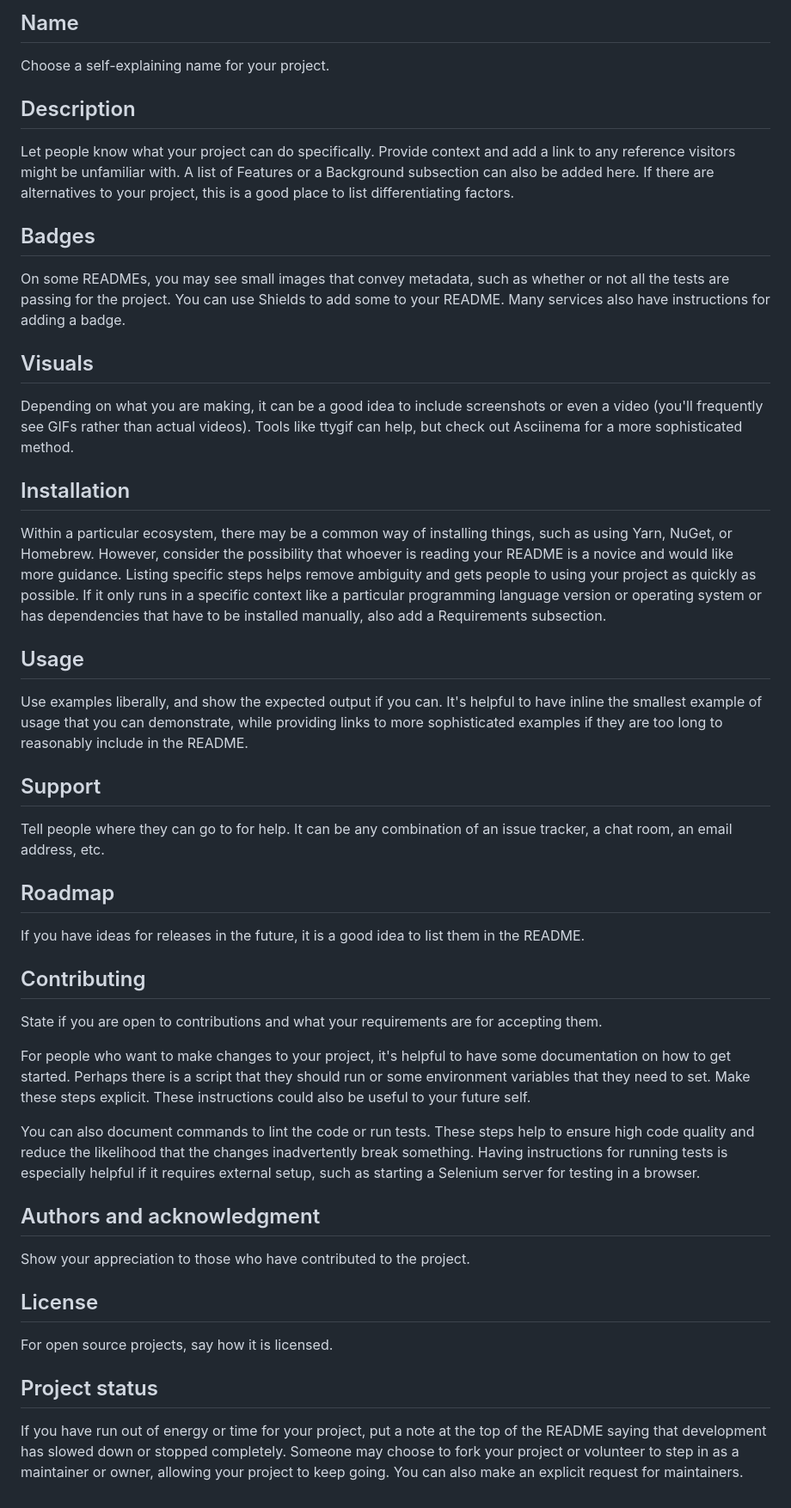
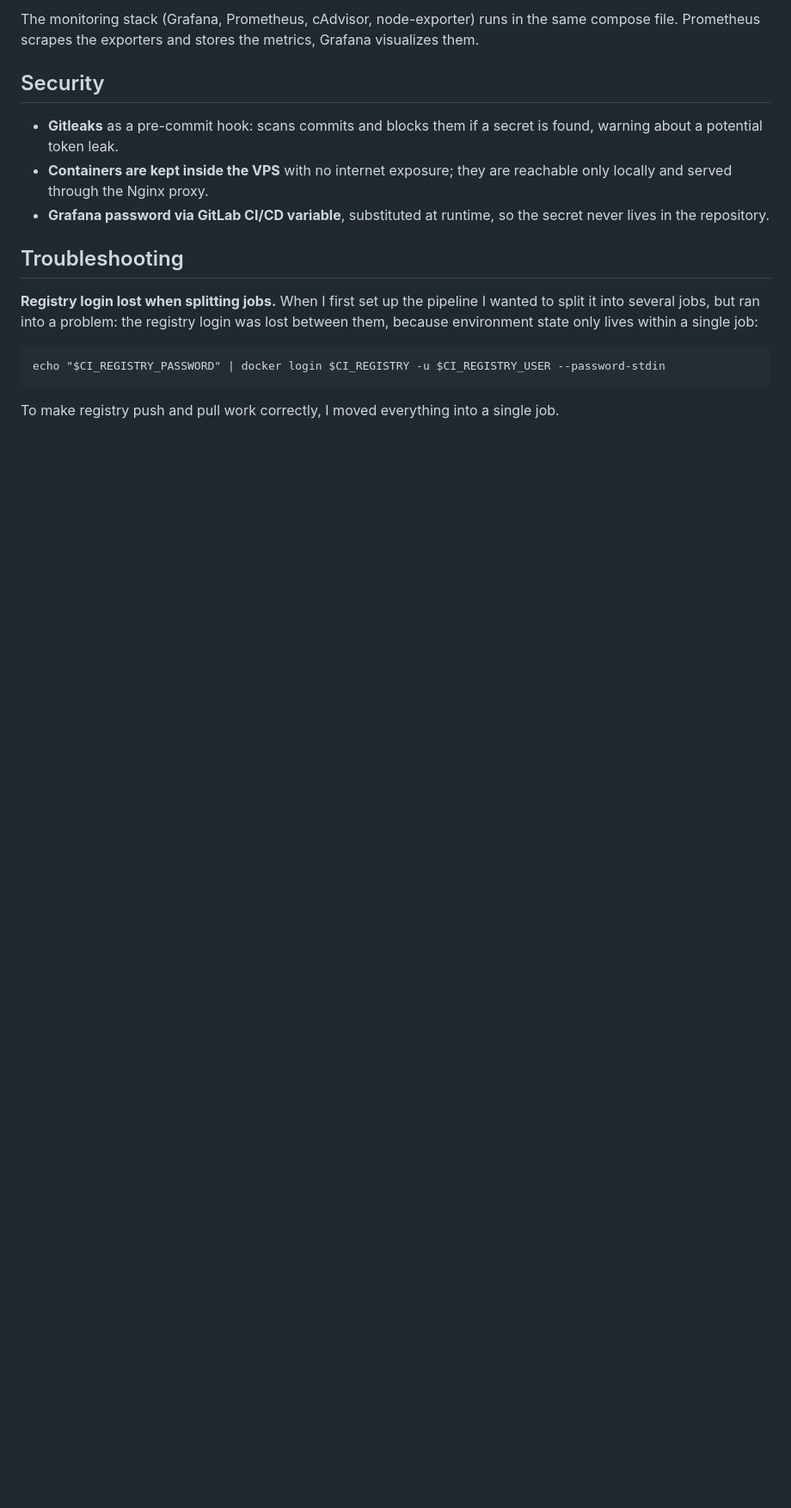
Before and after one commit to LOPMaD/lopm-portfolio, a Markdown page: README.md, the part around one of its changes. Shown at 86% size. GitHub-like rendering; blank space fills up the shorter version.

````diff
--- a/README.md
+++ b/README.md
@@ -54,40 +75,18 @@ Every project is different, so consider which of these sections apply to yours.
 
-## Name
-Choose a self-explaining name for your project.
+The monitoring stack (Grafana, Prometheus, cAdvisor, node-exporter) runs in the same compose file. Prometheus scrapes the exporters and stores the metrics, Grafana visualizes them.
 
-## Description
-Let people know what your project can do specifically. Provide context and add a link to any reference visitors might be unfamiliar with. A list of Features or a Background subsection can also be added here. If there are alternatives to your project, this is a good place to list differentiating factors.
+## Security
 
-## Badges
-On some READMEs, you may see small images that convey metadata, such as whether or not all the tests are passing for the project. You can use Shields to add some to your README. Many services also have instructions for adding a badge.
+- **Gitleaks** as a pre-commit hook: scans commits and blocks them if a secret is found, warning about a potential token leak.
+- **Containers are kept inside the VPS** with no internet exposure; they are reachable only locally and served through the Nginx proxy.
+- **Grafana password via GitLab CI/CD variable**, substituted at runtime, so the secret never lives in the repository.
 
-## Visuals
-Depending on what you are making, it can be a good idea to include screenshots or even a video (you'll frequently see GIFs rather than actual videos). Tools like ttygif can help, but check out Asciinema for a more sophisticated method.
+## Troubleshooting
 
-## Installation
-Within a particular ecosystem, there may be a common way of installing things, such as using Yarn, NuGet, or Homebrew. However, consider the possibility that whoever is reading your README is a novice and would like more guidance. Listing specific steps helps remove ambiguity and gets people to using your project as quickly as possible. If it only runs in a specific context like a particular programming language version or operating system or has dependencies that have to be installed manually, also add a Requirements subsection.
+**Registry login lost when splitting jobs.** When I first set up the pipeline I wanted to split it into several jobs, but ran into a problem: the registry login was lost between them, because environment state only lives within a single job:
 
-## Usage
-Use examples liberally, and show the expected output if you can. It's helpful to have inline the smallest example of usage that you can demonstrate, while providing links to more sophisticated examples if they are too long to reasonably include in the README.
+```
+echo "$CI_REGISTRY_PASSWORD" | docker login $CI_REGISTRY -u $CI_REGISTRY_USER --password-stdin
+```
 
-## Support
-Tell people where they can go to for help. It can be any combination of an issue tracker, a chat room, an email address, etc.
-
-## Roadmap
-If you have ideas for releases in the future, it is a good idea to list them in the README.
-
-## Contributing
-State if you are open to contributions and what your requirements are for accepting them.
-
-For people who want to make changes to your project, it's helpful to have some documentation on how to get started. Perhaps there is a script that they should run or some environment variables that they need to set. Make these steps explicit. These instructions could also be useful to your future self.
-
-You can also document commands to lint the code or run tests. These steps help to ensure high code quality and reduce the likelihood that the changes inadvertently break something. Having instructions for running tests is especially helpful if it requires external setup, such as starting a Selenium server for testing in a browser.
-
-## Authors and acknowledgment
-Show your appreciation to those who have contributed to the project.
-
-## License
-For open source projects, say how it is licensed.
-
-## Project status
-If you have run out of energy or time for your project, put a note at the top of the README saying that development has slowed down or stopped completely. Someone may choose to fork your project or volunteer to step in as a maintainer or owner, allowing your project to keep going. You can also make an explicit request for maintainers.
+To make registry push and pull work correctly, I moved everything into a single job.
````
Also changed, not shown: other parts of README.md (+52 -31 lines).
